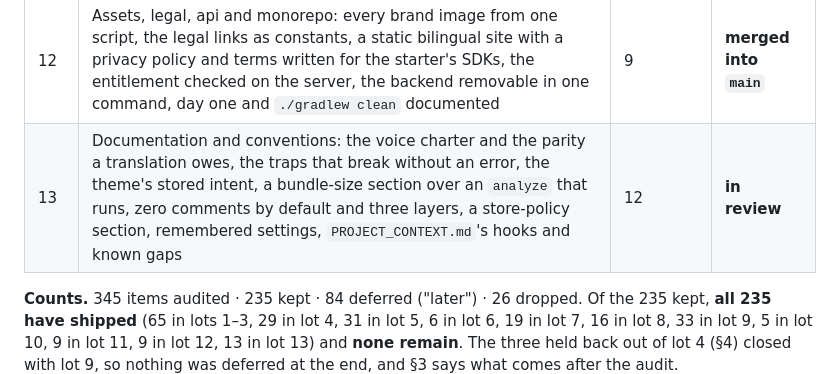
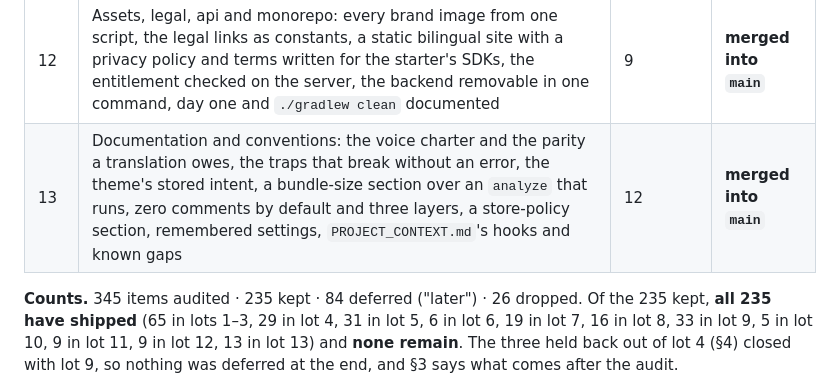
Before and after one commit to SoroMoise/rn-starter, a Markdown page: docs/boilerplate-audit/ROADMAP.md, the part around the change. Drawn GitHub-style.

Commit message:
docs(audit): record lot 13 as merged
Lot 13's row still read "in review" after SoroMoise/rn-starter#14 was
merged. Every lot of the audit is now in main.

Co-Authored-By: Claude Opus 5.5 <noreply@anthropic.com>
Claude-Session: https://claude.ai/code/session_01WXcGCdJCEvupPymYRS4DUC

```diff
--- a/docs/boilerplate-audit/ROADMAP.md
+++ b/docs/boilerplate-audit/ROADMAP.md
@@ -31,7 +31,7 @@ audit of that gap and the plan to close it.
 | 10 | Notifications: the channel frozen and the sound settings it ignored dropped, the grant read off the OS, expo's record of asked permissions kept out of backups, a daily reminder scheduler that refuses out loud | 12 | **merged into `main`** |
 | 11 | Plugins and Android build: the font filter's guard, RevenueCat's web SDK stubbed out, the permissions nothing uses blocked, the dead `privacy` block, why `android/` stays uncommitted, the changelog doctrine, the release documented, `setup.sh`'s sweep completed | 8 | **merged into `main`** |
 | 12 | Assets, legal, api and monorepo: every brand image from one script, the legal links as constants, a static bilingual site with a privacy policy and terms written for the starter's SDKs, the entitlement checked on the server, the backend removable in one command, day one and `./gradlew clean` documented | 9 | **merged into `main`** |
-| 13 | Documentation and conventions: the voice charter and the parity a translation owes, the traps that break without an error, the theme's stored intent, a bundle-size section over an `analyze` that runs, zero comments by default and three layers, a store-policy section, remembered settings, `PROJECT_CONTEXT.md`'s hooks and known gaps | 12 | **in review** |
+| 13 | Documentation and conventions: the voice charter and the parity a translation owes, the traps that break without an error, the theme's stored intent, a bundle-size section over an `analyze` that runs, zero comments by default and three layers, a store-policy section, remembered settings, `PROJECT_CONTEXT.md`'s hooks and known gaps | 12 | **merged into `main`** |
 
 **Counts.** 345 items audited · 235 kept · 84 deferred ("later") · 26 dropped. Of the 235 kept,
 **all 235 have shipped** (65 in lots 1–3, 29 in lot 4, 31 in lot 5, 6 in lot 6, 19 in lot 7, 16
```
